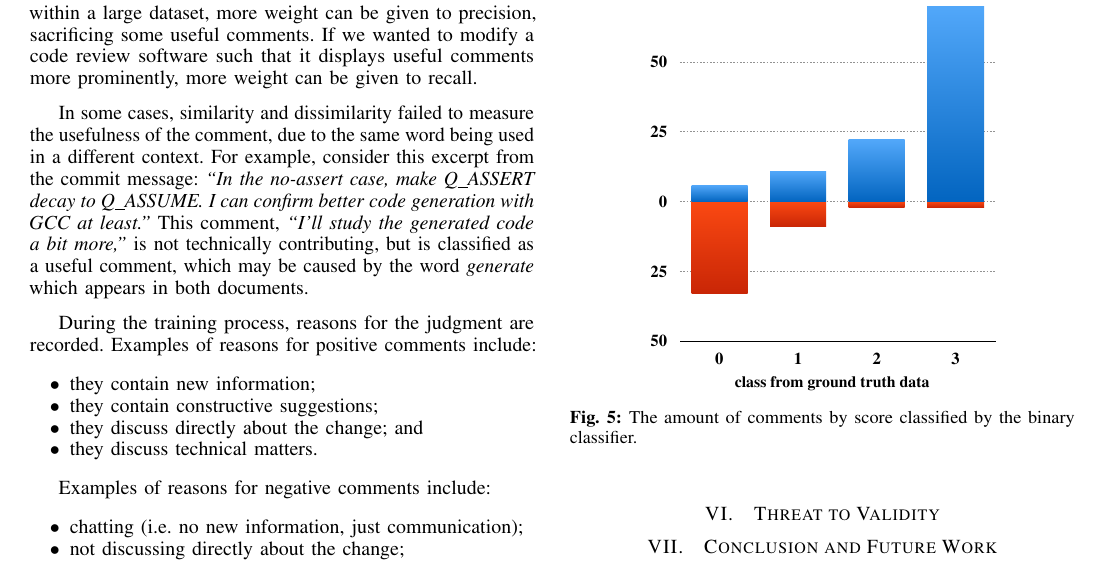
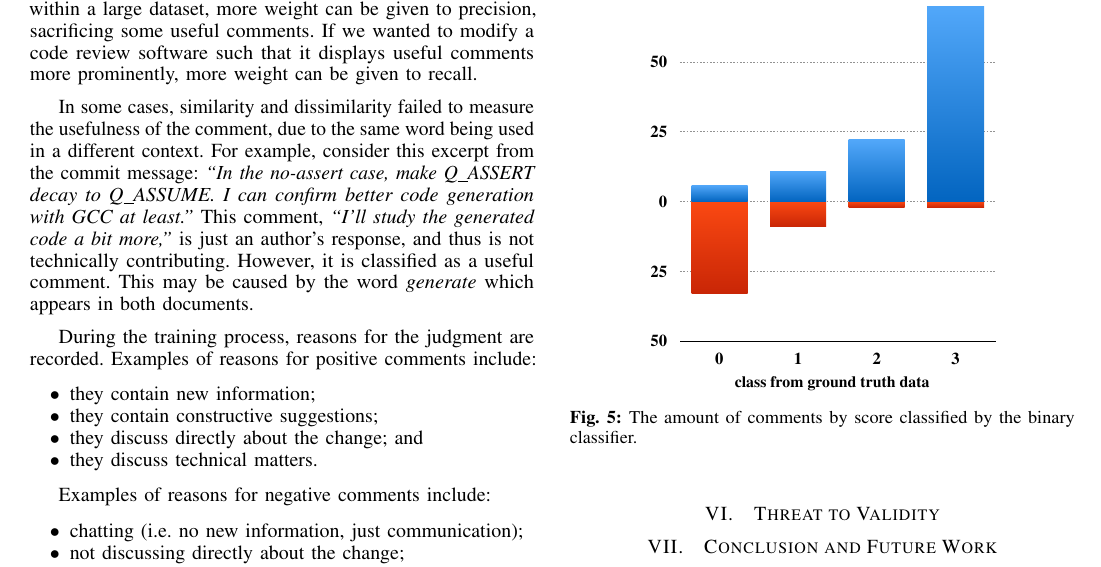
Before and after one commit to sdlab-naist/thaipang-intern-paper, a LaTeX paper (paper.tex, which reads sections/discussion.tex): part of page 5 of 6, cut so that both start at the same text. Compiled offline with pdfLaTeX; a LaTeX package or settings file that is missing is left out.

Commit message:
elaborated on the example

```diff
--- a/sections/discussion.tex
+++ b/sections/discussion.tex
@@ -15,7 +15,7 @@ In some cases, similarity and dissimilarity failed to measure the usefulness of
 due to the same word being used in a different context.
 For example, consider this excerpt from the commit message: \emph{``In the no-assert case, make Q\_ASSERT decay to Q\_ASSUME. I can confirm
 better code generation with GCC at least.''}
-This comment, \emph{``I'll study the generated code a bit more,''} is not technically contributing, but is classified as a useful comment, which may be caused by the word \emph{generate} which appears in both documents.
+This comment, \emph{``I'll study the generated code a bit more,''} is just an author's response, and thus is not technically contributing. However, it is classified as a useful comment. This may be caused by the word \emph{generate} which appears in both documents.
 
 %\subsection{Reasons of Classification}
 % reasons for classification as useful or not useful
```
